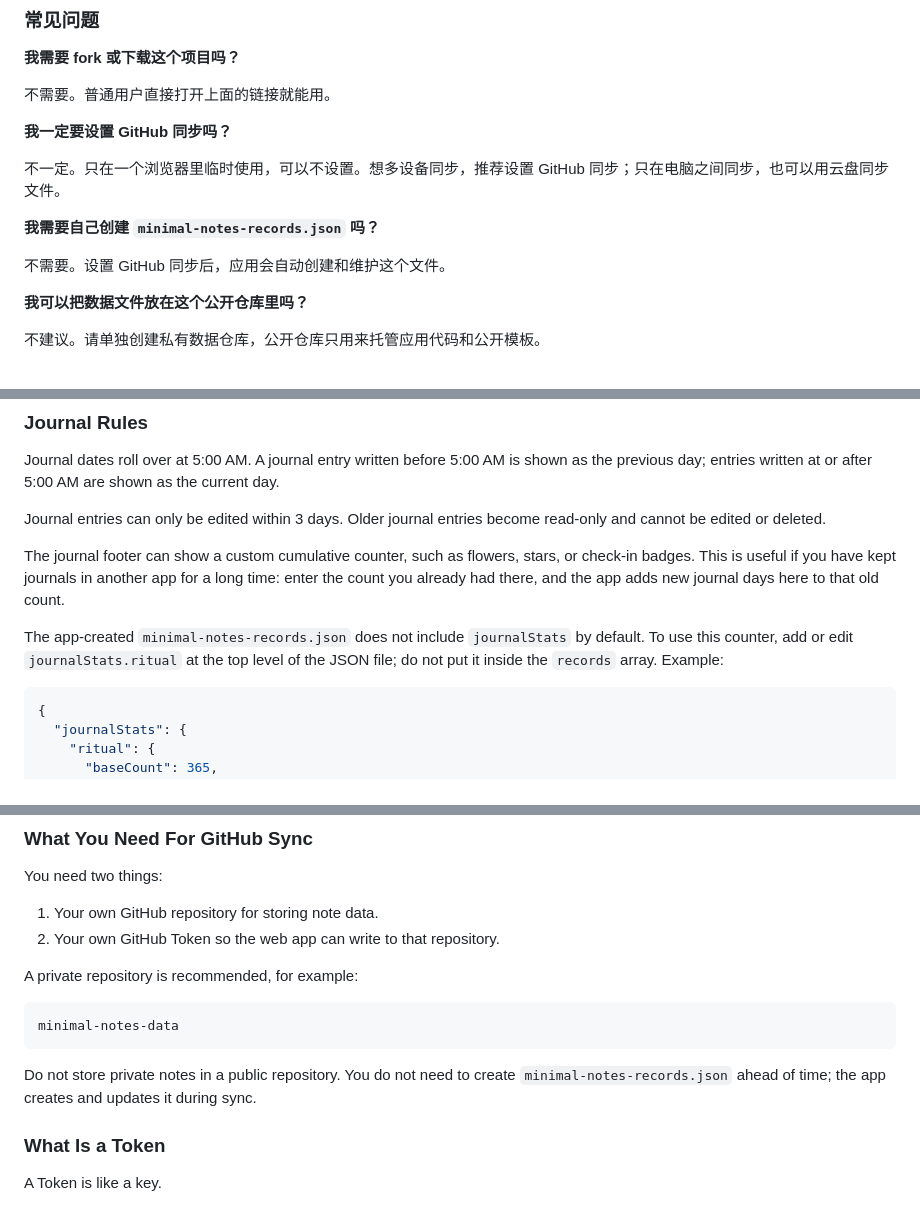
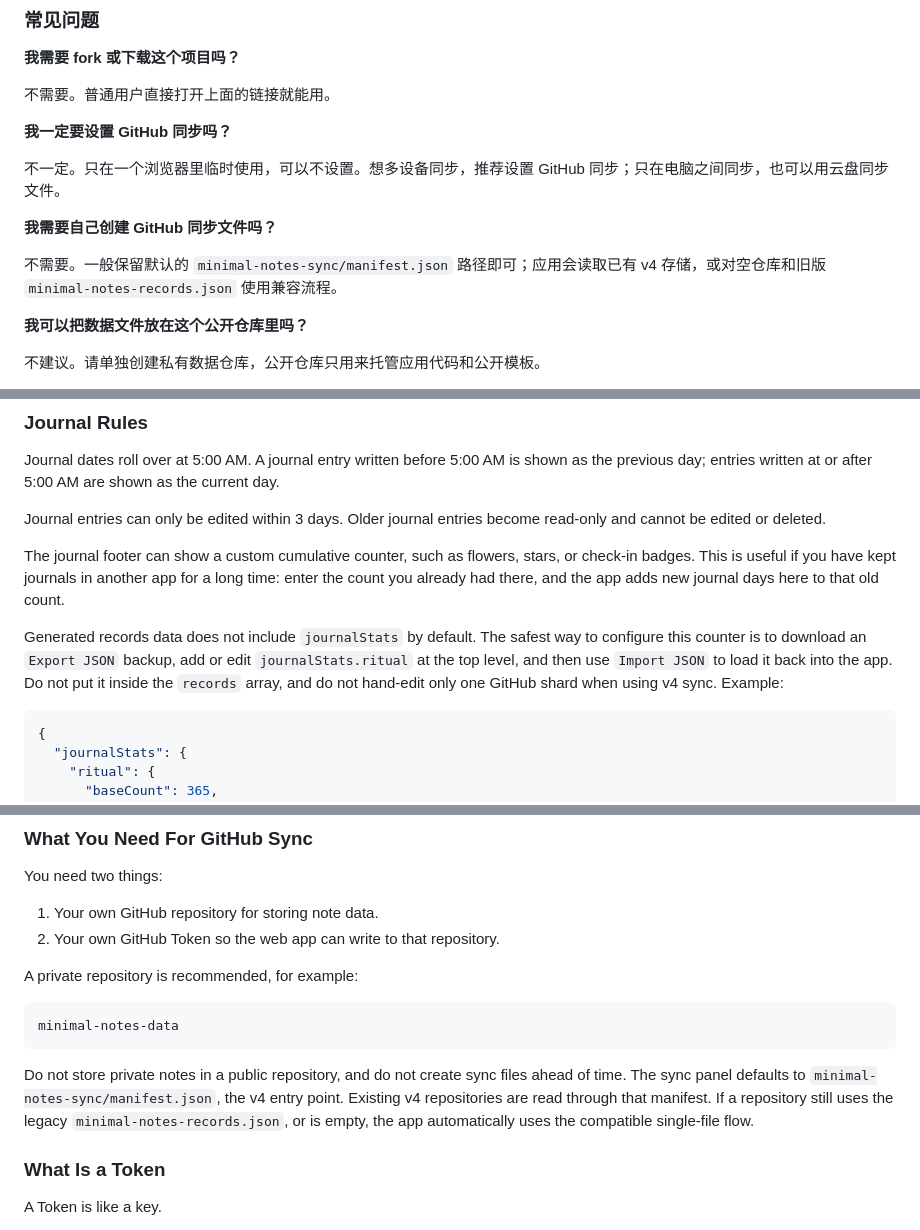
Before and after one commit to yihuhou/minimal-notes-app, a Markdown page: README.md, 3 parts joined by grey strips. GitHub-like rendering.

````diff
--- a/README.md
+++ b/README.md
@@ -289,9 +300,10 @@ Token 生成后通常只显示一次，请马上复制保存。
 
 不一定。只在一个浏览器里临时使用，可以不设置。想多设备同步，推荐设置 GitHub 同步；只在电脑之间同步，也可以用云盘同步文件。
 
-**我需要自己创建 `minimal-notes-records.json` 吗？**
+**我需要自己创建 GitHub 同步文件吗？**
 
-不需要。设置 GitHub 同步后，应用会自动创建和维护这个文件。
+不需要。一般保留默认的 `minimal-notes-sync/manifest.json` 路径即可；应用会读取已有
+v4 存储，或对空仓库和旧版 `minimal-notes-records.json` 使用兼容流程。
 
 **我可以把数据文件放在这个公开仓库里吗？**
 
@@ -398,7 +414,10 @@ Journal entries can only be edited within 3 days. Older journal entries become r
 
 The journal footer can show a custom cumulative counter, such as flowers, stars, or check-in badges. This is useful if you have kept journals in another app for a long time: enter the count you already had there, and the app adds new journal days here to that old count.
 
-The app-created `minimal-notes-records.json` does not include `journalStats` by default. To use this counter, add or edit `journalStats.ritual` at the top level of the JSON file; do not put it inside the `records` array. Example:
+Generated records data does not include `journalStats` by default. The safest way to configure
+this counter is to download an `Export JSON` backup, add or edit `journalStats.ritual` at the
+top level, and then use `Import JSON` to load it back into the app. Do not put it inside the
+`records` array, and do not hand-edit only one GitHub shard when using v4 sync. Example:
 
 ```json
 {
@@ -486,7 +505,10 @@ A private repository is recommended, for example:
 minimal-notes-data
 ```
 
-Do not store private notes in a public repository. You do not need to create `minimal-notes-records.json` ahead of time; the app creates and updates it during sync.
+Do not store private notes in a public repository, and do not create sync files ahead of time.
+The sync panel defaults to `minimal-notes-sync/manifest.json`, the v4 entry point. Existing v4
+repositories are read through that manifest. If a repository still uses the legacy
+`minimal-notes-records.json`, or is empty, the app automatically uses the compatible single-file flow.
 
 ### What Is a Token
 
````
Also changed, not shown: other parts of README.md (+34 -8 lines).
